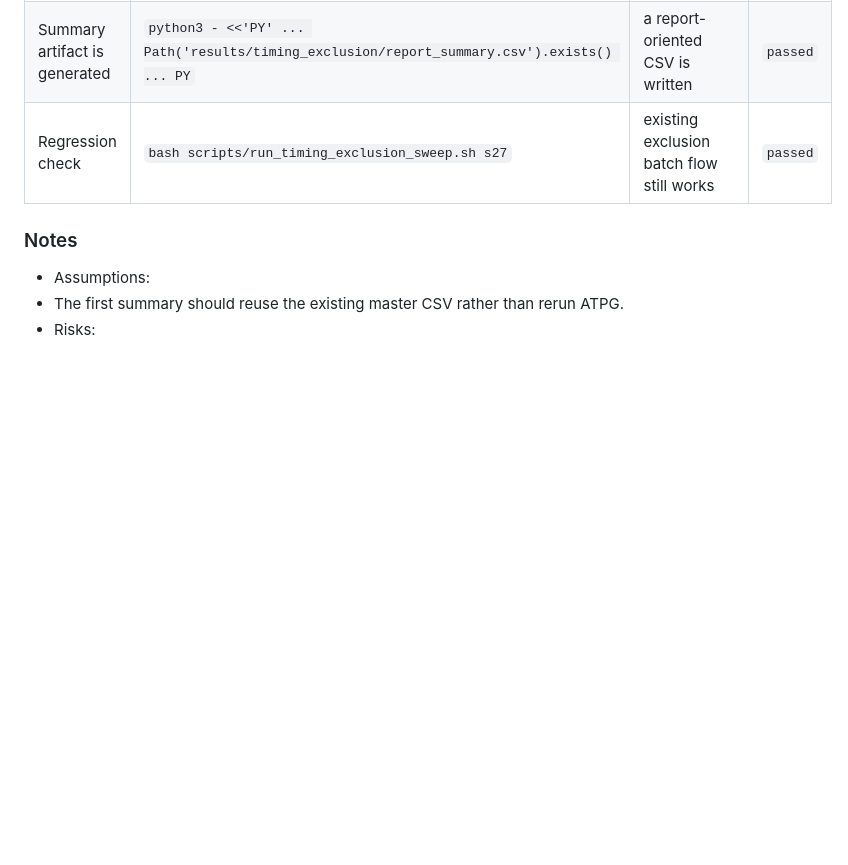
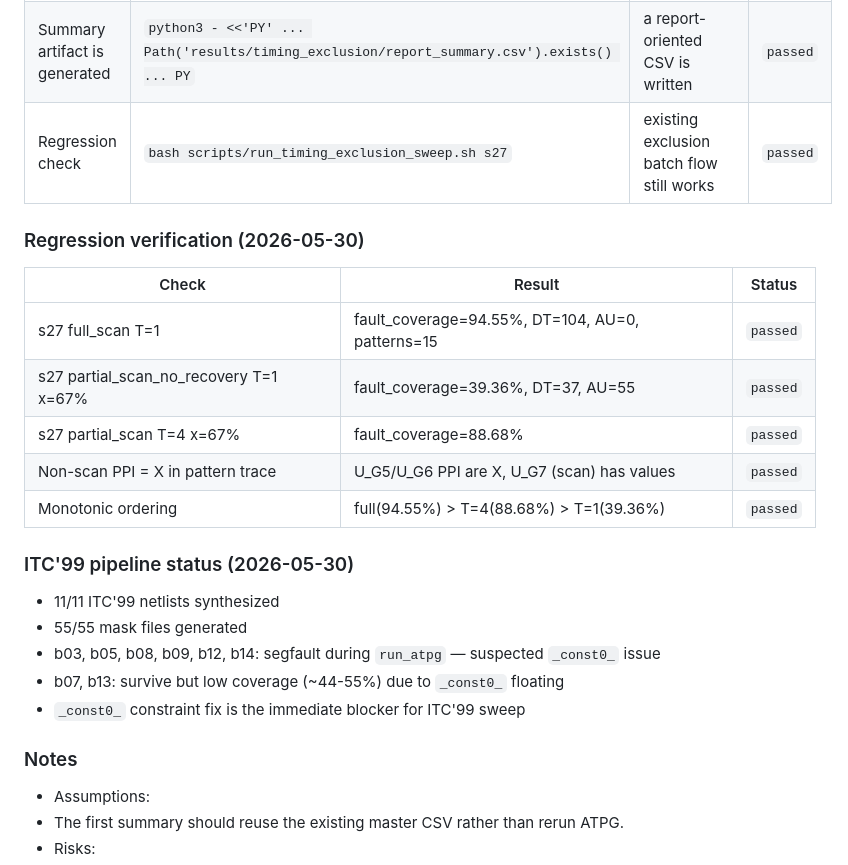
Before and after one commit to Rueilian/ScanForge, a Markdown page: docs/checklist.md, the part around one of its changes. Rendered like a GitHub page; blank space fills up the shorter version.

```diff
--- a/docs/checklist.md
+++ b/docs/checklist.md
@@ -533,6 +533,24 @@ Identify the exact FAN_ATPG internal paths that must be changed so that `partial
 | Summary command exists | `python3 scripts/summarize_timing_exclusion.py results/timing_exclusion/timing_exclusion_master.csv results/timing_exclusion/report_summary.csv` | a deterministic summary can be generated from the master CSV | `passed` |
 | Summary artifact is generated | `python3 - <<'PY' ... Path('results/timing_exclusion/report_summary.csv').exists() ... PY` | a report-oriented CSV is written | `passed` |
 | Regression check | `bash scripts/run_timing_exclusion_sweep.sh s27` | existing exclusion batch flow still works | `passed` |
+
+### Regression verification (2026-05-30)
+
+| Check | Result | Status |
+|---|---|---|
+| s27 full_scan T=1 | fault_coverage=94.55%, DT=104, AU=0, patterns=15 | `passed` |
+| s27 partial_scan_no_recovery T=1 x=67% | fault_coverage=39.36%, DT=37, AU=55 | `passed` |
+| s27 partial_scan T=4 x=67% | fault_coverage=88.68% | `passed` |
+| Non-scan PPI = X in pattern trace | U_G5/U_G6 PPI are X, U_G7 (scan) has values | `passed` |
+| Monotonic ordering | full(94.55%) > T=4(88.68%) > T=1(39.36%) | `passed` |
+
+### ITC'99 pipeline status (2026-05-30)
+
+- 11/11 ITC'99 netlists synthesized
+- 55/55 mask files generated
+- b03, b05, b08, b09, b12, b14: segfault during `run_atpg` — suspected `_const0_` issue
+- b07, b13: survive but low coverage (~44-55%) due to `_const0_` floating
+- `_const0_` constraint fix is the immediate blocker for ITC'99 sweep
 
 ### Notes
 
```
Also changed, not shown: other parts of docs/checklist.md (+6 -6 lines), docs/flow_and_results.md (+37 -31 lines), docs/spec.md (+20 -19 lines).
